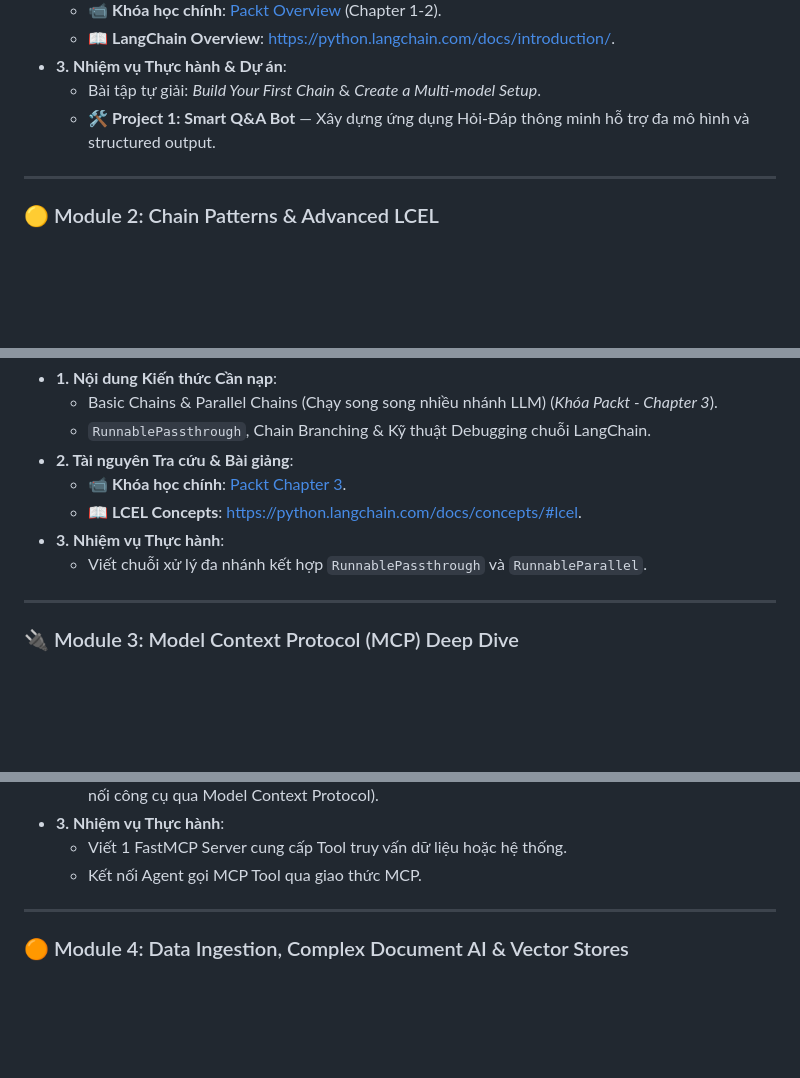
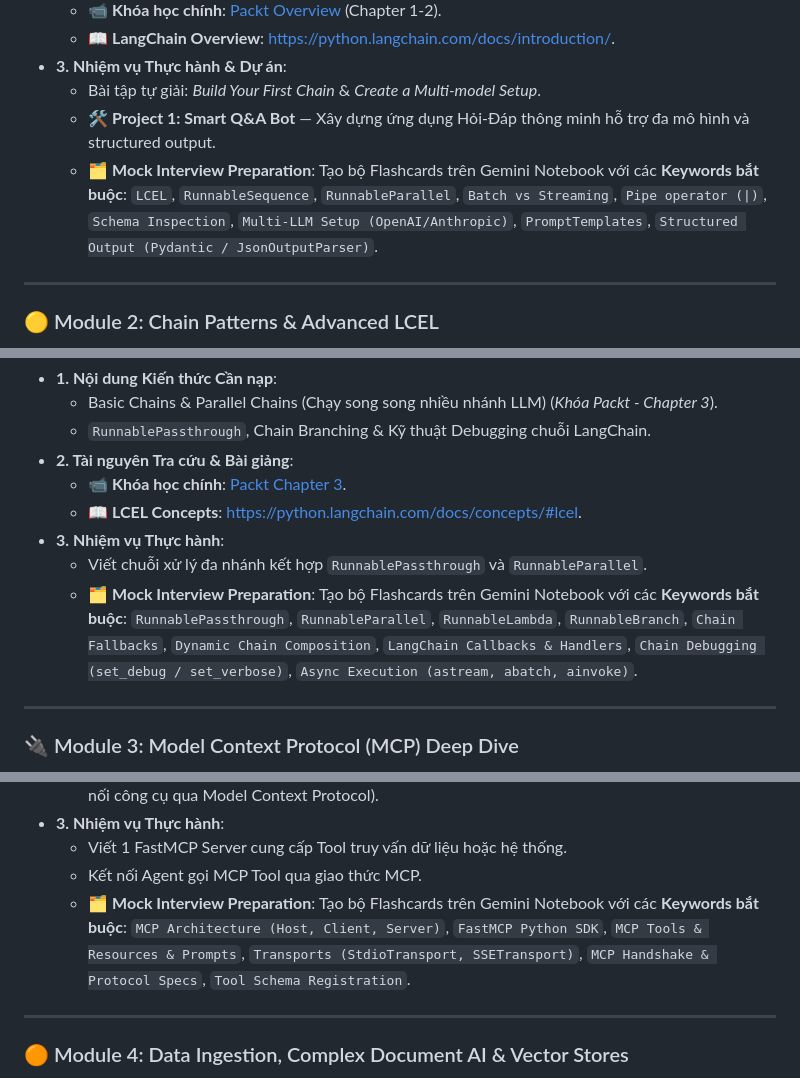
Before and after one commit to thaihuynhquang/AI_Engineer_LangChain_Roadmap_2026, a Markdown page: docs/content/online_learning_guide.md, 3 parts joined by grey strips. Rendered like a GitHub page; blank space fills up the shorter version.

Commit message:
docs: update online learning resources and refine study schedule structure

```diff
--- a/docs/content/online_learning_guide.md
+++ b/docs/content/online_learning_guide.md
@@ -40,6 +40,7 @@ Lộ trình bao gồm **10 Module chuyên sâu**, kết hợp giữa **Lý thuy
 * **3. Nhiệm vụ Thực hành & Dự án**:
   - Bài tập tự giải: *Build Your First Chain* & *Create a Multi-model Setup*.
   - 🛠️ **Project 1: Smart Q&A Bot** — Xây dựng ứng dụng Hỏi-Đáp thông minh hỗ trợ đa mô hình và structured output.
+  - 🗂️ **Mock Interview Preparation**: Tạo bộ Flashcards trên Gemini Notebook với các **Keywords bắt buộc**: `LCEL`, `RunnableSequence`, `RunnableParallel`, `Batch vs Streaming`, `Pipe operator (|)`, `Schema Inspection`, `Multi-LLM Setup (OpenAI/Anthropic)`, `PromptTemplates`, `Structured Output (Pydantic / JsonOutputParser)`.
 
 ---
 
@@ -54,6 +55,7 @@ Lộ trình bao gồm **10 Module chuyên sâu**, kết hợp giữa **Lý thuy
   * 📖 **LCEL Concepts**: [https://python.langchain.com/docs/concepts/#lcel](https://python.langchain.com/docs/concepts/#lcel).
 * **3. Nhiệm vụ Thực hành**:
   - Viết chuỗi xử lý đa nhánh kết hợp `RunnablePassthrough` và `RunnableParallel`.
+  - 🗂️ **Mock Interview Preparation**: Tạo bộ Flashcards trên Gemini Notebook với các **Keywords bắt buộc**: `RunnablePassthrough`, `RunnableParallel`, `RunnableLambda`, `RunnableBranch`, `Chain Fallbacks`, `Dynamic Chain Composition`, `LangChain Callbacks & Handlers`, `Chain Debugging (set_debug / set_verbose)`, `Async Execution (astream, abatch, ainvoke)`.
 
 ---
 
@@ -71,6 +73,7 @@ Lộ trình bao gồm **10 Module chuyên sâu**, kết hợp giữa **Lý thuy
 * **3. Nhiệm vụ Thực hành**:
   - Viết 1 FastMCP Server cung cấp Tool truy vấn dữ liệu hoặc hệ thống.
   - Kết nối Agent gọi MCP Tool qua giao thức MCP.
+  - 🗂️ **Mock Interview Preparation**: Tạo bộ Flashcards trên Gemini Notebook với các **Keywords bắt buộc**: `MCP Architecture (Host, Client, Server)`, `FastMCP Python SDK`, `MCP Tools & Resources & Prompts`, `Transports (StdioTransport, SSETransport)`, `MCP Handshake & Protocol Specs`, `Tool Schema Registration`.
 
 ---
 
```
Also changed, not shown: other parts of docs/content/online_learning_guide.md (+7 -0 lines), docs/content/schedule.md (+10 -0 lines).
